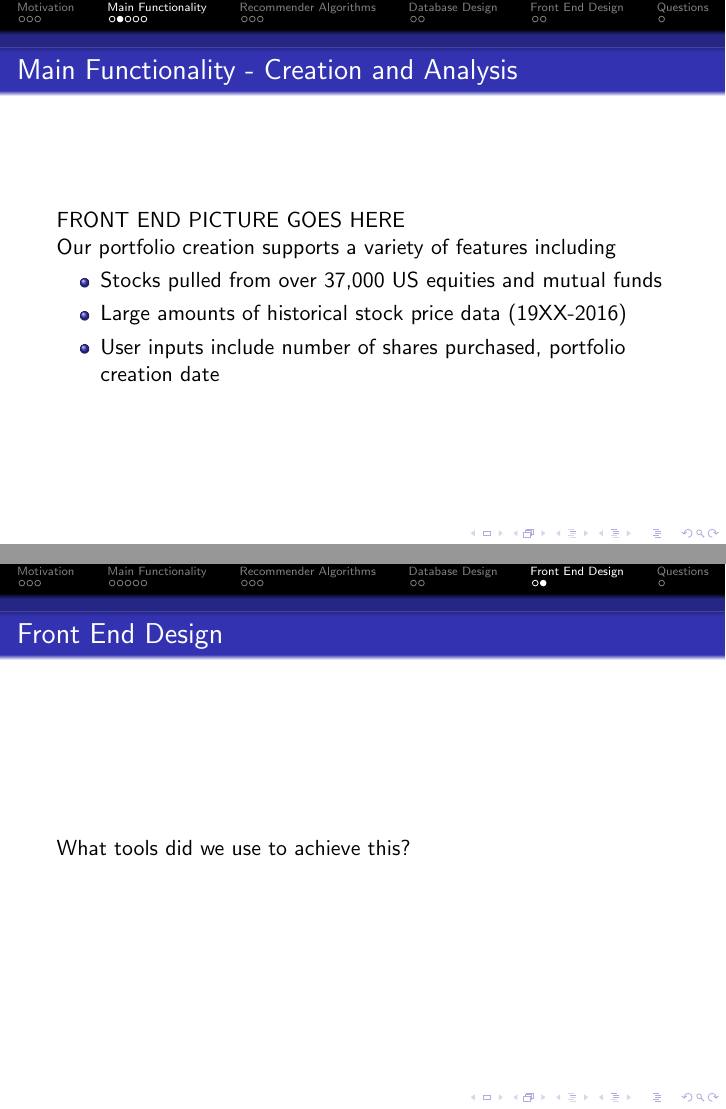
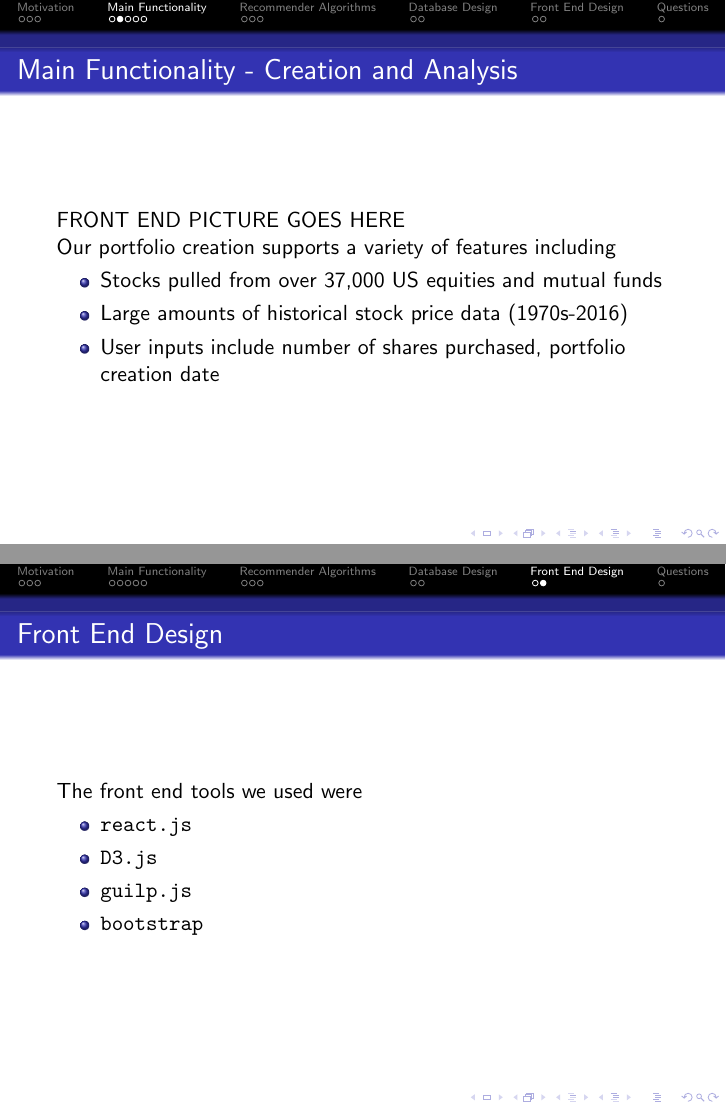
Before and after one commit to dankeller101/YaleDatabaseProject, LaTeX slides (Documentation/presentation/presentation.tex): pages 9 and 20 of 21, joined at a grey line. Compiled offline with pdfLaTeX.

Commit message:
update presentation

```diff
--- a/Documentation/presentation/presentation.tex
+++ b/Documentation/presentation/presentation.tex
@@ -259,7 +259,13 @@ What are the design decisions?
 
 \begin{frame}{Front End Design}
 
-What tools did we use to achieve this?
+The front end tools we used were
+\begin{itemize}
+	\item \texttt{react.js}
+	\item \texttt{D3.js}
+	\item \texttt{guilp.js}
+	\item \texttt{bootstrap}
+\end{itemize}
 
 \end{frame}
 
```
Also changed, not shown: Documentation/presentation/presentation.pdf, Documentation/presentation/presentation.tex (2 more changed lines).
